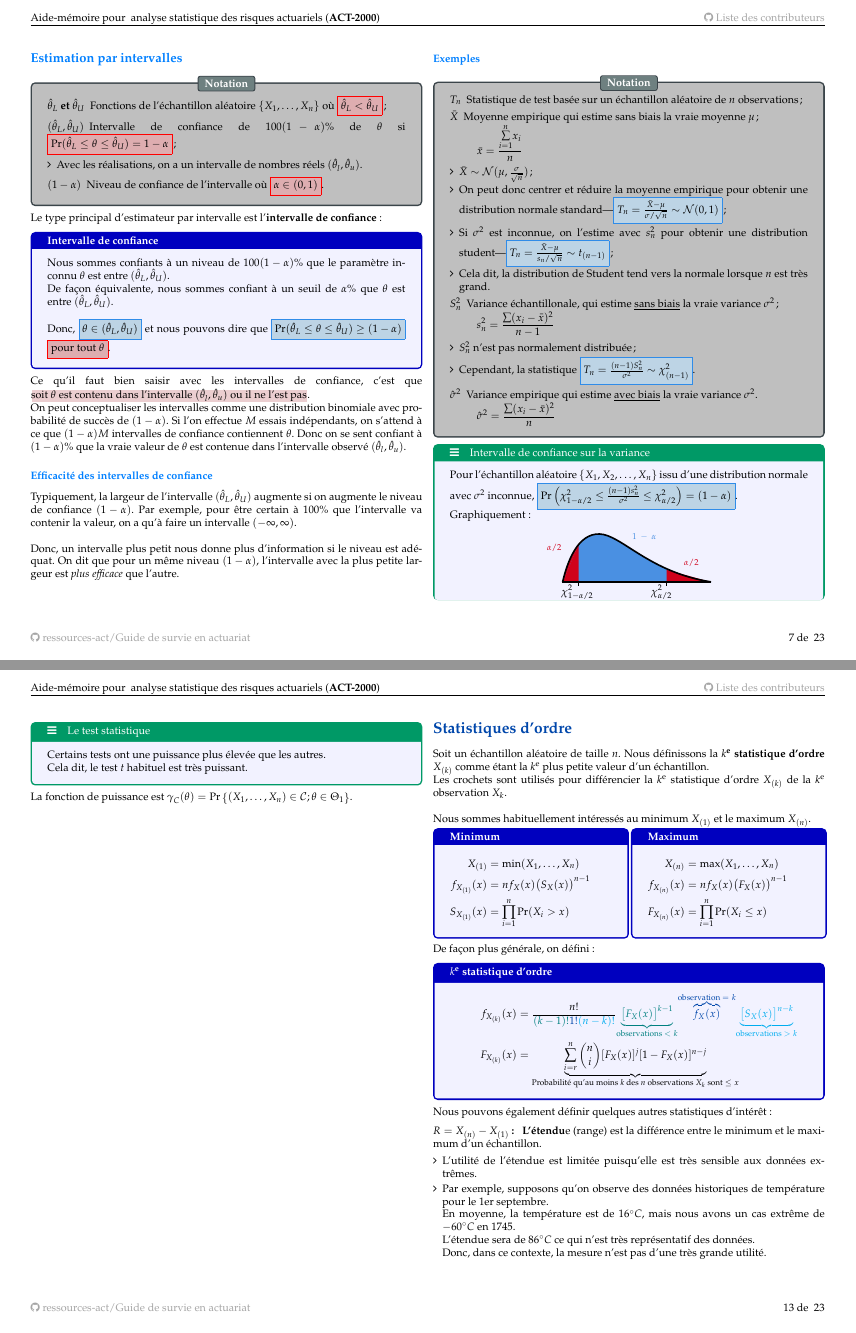
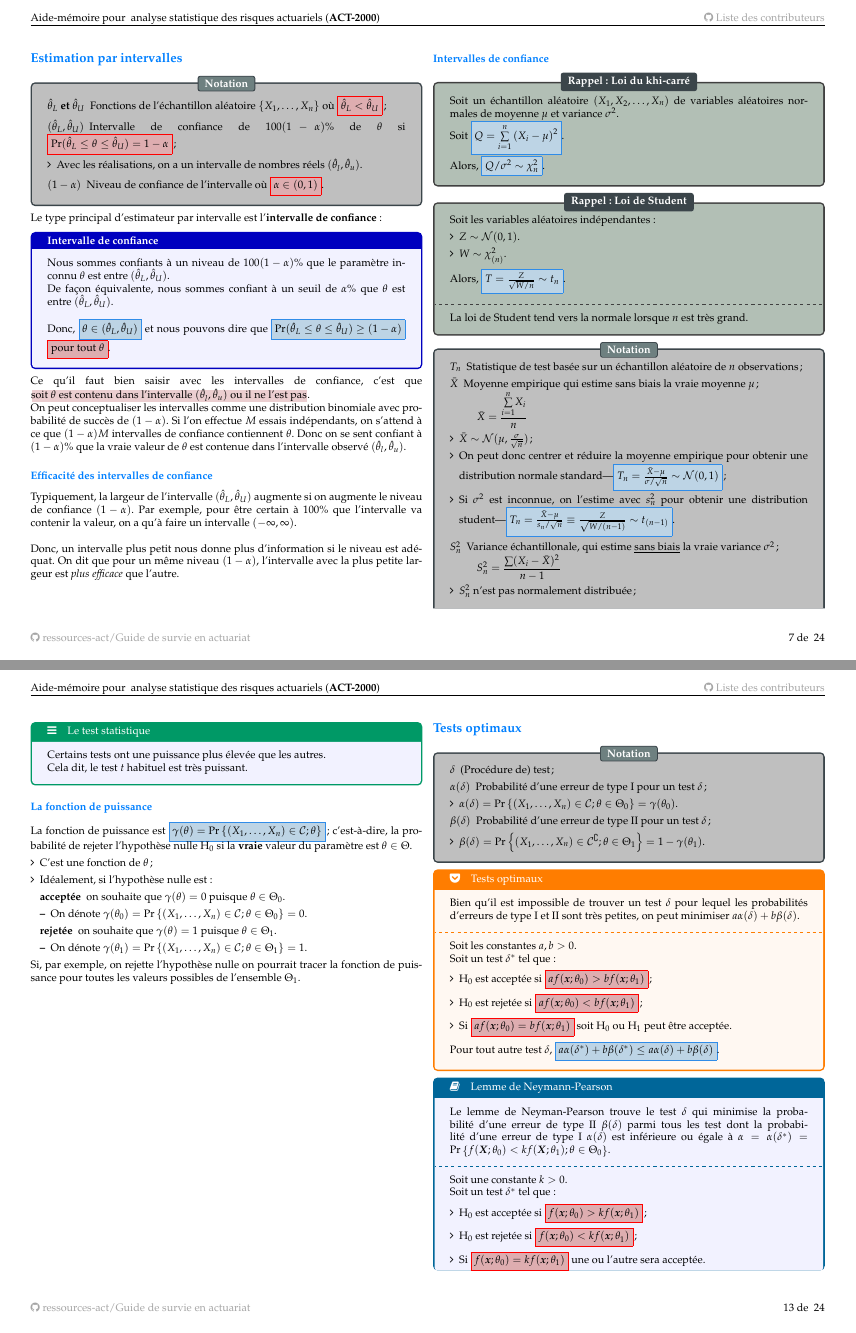
Before and after one commit to ressources-act/Guide_de_survie_en_actuariat, a LaTeX document (02_Cheatsheets/cheatsht-ACT2000.tex): pages 7 and 13 of 23 before the commit and pages 7 and 13 of 24 after it, joined at a grey line. Compiled offline with pdfLaTeX.

Commit message:
ACT-2000
## Ajouts
ACT-2000
+ Ajout de section sur les tests optimaux ;
+ Ajout de rappels sur la loi du khi-carré et de Student ;
+ Quelques modifications / ajouts sur les tests d'hypohtèses ;
+ Modifé liste des choses à inclure

```diff
--- a/02_Cheatsheets/cheatsht-ACT2000.tex
+++ b/02_Cheatsheets/cheatsht-ACT2000.tex
@@ -463,25 +463,46 @@ Typiquement, la largeur de l'intervalle $(\hat{\theta}_{L}, \hat{\theta}_{U})$ a
 
 Donc, un intervalle plus petit nous donne plus d'information si le niveau est adéquat. On dit que pour un même niveau $(1 - \alpha)$, l'intervalle avec la plus petite largeur est \textit{plus efficace} que l'autre.
 
-\subsubsection*{Exemples}
+\subsubsection*{Intervalles de confiance}
+
+\begin{rappel_enhanced}[Rappel : Loi du khi-carré]
+Soit un échantillon aléatoire $(X_{1}, X_{2}, \dots, X_{n})$ de variables aléatoires normales de moyenne $\mu$ et variance $\sigma^{2}$.\\
+Soit \lfbox[formula]{$Q	=	\sumz{n}{i	=	1}\left(X_{i}	-	\mu\right)^{2}$}.\\
+
+Alors, \lfbox[formula]{$Q/\sigma^{2} \sim \chi^{2}_{n}$}.
+\end{rappel_enhanced}
+
+\begin{rappel_enhanced}[Rappel : Loi de Student]
+Soit les variables aléatoires indépendantes :
+\begin{itemize}
+	\item	$Z \sim \mathcal{N}(0, 1)$.
+	\item	$W \sim \chi^{2}_{(n)}$.
+\end{itemize}
+
+Alors, \lfbox[formula]{$T	=	\frac{Z}{\sqrt{W/n}}	\sim	t_{n}$}.\\
+
+\tcbline
+
+La loi de Student tend vers la normale lorsque $n$ est très grand.
+\end{rappel_enhanced}
+
 \begin{distributions}[Notation]
 \begin{description}
 	\item[$T_{n}$]	Statistique de test basée sur un échantillon aléatoire de $n$ observations;
 	\item[$\bar{X}$]	Moyenne empirique qui estime sans biais la vraie moyenne $\mu$;
 		\begin{align*}
-		\bar{x}
-		&=	\frac{\sumz{n}{i = 1} x_{i}}{n}
+		\bar{X}
+		&=	\frac{\sumz{n}{i = 1} X_{i}}{n}
 		\end{align*}
 		\begin{itemize}
 		\item	$\bar{X}	\sim \mathcal{N}(\mu, \frac{\sigma}{\sqrt{n}})$;
 		\item	On peut donc centrer et réduire la moyenne empirique pour obtenir une distribution normale standard---\lfbox[formula]{$T_{n}	=	\frac{\bar{X} - \mu}{\sigma/\sqrt{n}} \sim \mathcal{N}(0, 1)$};
-		\item	Si $\sigma^{2}$ est inconnue, on l'estime avec $s^{2}_{n}$ pour obtenir une distribution student---\lfbox[formula]{$T_{n}	=	\frac{\bar{X} - \mu}{s_{n}/\sqrt{n}} \sim t_{(n - 1)}$};
-		\item	Cela dit, la distribution de Student tend vers la normale lorsque $n$ est très grand.
+		\item	Si $\sigma^{2}$ est inconnue, on l'estime avec $s^{2}_{n}$ pour obtenir une distribution student---\lfbox[formula]{$T_{n}	=	\frac{\bar{X} - \mu}{s_{n}/\sqrt{n}}	\equiv	\frac{Z}{\sqrt{W/(n - 1)}} \sim t_{(n - 1)}$}.
 		\end{itemize}
 	\item[$S_{n}^{2}$]	Variance échantillonale, qui estime \underline{sans biais} la vraie variance $\sigma^{2}$;
 		\begin{align*}
-			s^{2}_{n}
-			&=	\frac{\sum (x_{i} - \bar{x})^{2}}{n - 1}
+			S^{2}_{n}
+			&=	\frac{\sum (X_{i} - \bar{X})^{2}}{n - 1}
 		\end{align*}
 		\begin{itemize}
 		\item	$S^{2}_{n}$ n'est pas normalement distribuée;
@@ -1161,5 +1184,73 @@ Certains tests ont une puissance plus élevée que les autres. \\
 Cela dit, le test $t$ habituel est très puissant.
 \end{definitionNOHFILLsub}
 
-La fonction de puissance est $\gamma_{C}(\theta)	=	\Pr\left\{(X_{1}, \dots, X_{n}) \in \mathcal{C} ; \theta \in \Theta_{1} \right\}$.
-
+\subsubsection{La fonction de puissance}
+
+La fonction de puissance est \lfbox[formula]{$\gamma(\theta)	=	\Pr\left\{(X_{1}, \dots, X_{n}) \in \mathcal{C} ; \theta \right\}$} ; c'est-à-dire, la probabilité de rejeter l'hypothèse nulle $\mathrm{H}_{0}$ si la \textbf{vraie} valeur du paramètre est $\theta \in \Theta$.
+\begin{itemize}
+	\item	C'est une fonction de $\theta$ ;
+	\item	Idéalement, si l'hypothèse nulle est :
+		\begin{description}
+		\item[acceptée]	on souhaite que $\gamma(\theta)	=	0$ puisque $\theta \in \Theta_{0}$.
+			\begin{itemize}
+			\item	On dénote $\gamma(\theta_{0})	=	\Pr\left\{(X_{1}, \dots, X_{n}) \in \mathcal{C} ;  \theta \in \Theta_{0}\right\}	=	0$.
+			\end{itemize}
+		\item[rejetée]	on souhaite que $\gamma(\theta)	=	1$ puisque $\theta \in \Theta_{1}$.
+			\begin{itemize}
+			\item	On dénote $\gamma(\theta_{1})	=	\Pr\left\{(X_{1}, \dots, X_{n}) \in \mathcal{C} ; \theta \in \Theta_{1}\right\}	=	1$.
+			\end{itemize}
+		\end{description}
+\end{itemize}
+
+Si, par exemple, on rejette l'hypothèse nulle on pourrait tracer la fonction de puissance pour toutes les valeurs possibles de l'ensemble $\Theta_{1}$.
+
+
+%%
+%	\lfbox[formula]{$n \geq \left(\frac{z}{k - \mu_{1}}\right)^{2}\sigma^{2}$}.
+
+
+\columnbreak
+
+\subsection{Tests optimaux}
+\begin{distributions}[Notation]
+\begin{description}
+	\item[$\delta$]	(Procédure de) test ;
+	\item[$\alpha(\delta)$]	Probabilité d'une erreur de type I pour un test $\delta$ ;
+		\begin{itemize}
+		\item	$\alpha(\delta)	=	\Pr\left\{(X_{1}, \dots, X_{n}) \in \mathcal{C} ;  \theta \in \Theta_{0}\right\}	=	\gamma(\theta_{0})$.
+		\end{itemize}
+	\item[$\beta(\delta)$]	Probabilité d'une erreur de type II pour un test $\delta$ ;
+		\begin{itemize}
+		\item	$\beta(\delta)	=	\Pr\left\{(X_{1}, \dots, X_{n}) \in \mathcal{C}^{\complement} ;  \theta \in \Theta_{1}\right\}	=	1 - \gamma(\theta_{1})$.
+		\end{itemize}
+\end{description}
+\end{distributions}
+
+\begin{definitionNOHFILLprop}[Tests optimaux]
+Bien qu'il est impossible de trouver un test $\delta$ pour lequel les probabilités d'erreurs de type I et II sont très petites, on peut minimiser $a\alpha(\delta) + b\beta(\delta)$.
+
+\tcbline
+
+Soit les constantes $a, b > 0$.\\
+Soit un test $\delta^{*}$ tel que :
+\begin{itemize}
+	\item	 $\mathrm{H}_{0}$ est acceptée si \lfbox[conditions]{$af(\bm{x} ; \theta_{0})	>	bf(\bm{x} ; \theta_{1})$} ;
+	\item	 $\mathrm{H}_{0}$ est rejetée si \lfbox[conditions]{$af(\bm{x} ; \theta_{0})	<	bf(\bm{x} ; \theta_{1})$} ;
+	\item	Si \lfbox[conditions]{$af(\bm{x} ; \theta_{0})	=	bf(\bm{x} ; \theta_{1})$} soit $\mathrm{H}_{0}$ ou $\mathrm{H}_{1}$ peut être acceptée.
+\end{itemize}
+
+Pour tout autre test $\delta$, \lfbox[formula]{$a\alpha(\delta^{*}) + b\beta(\delta^{*})	\leq	a\alpha(\delta) + b\beta(\delta)$}.
+\end{definitionNOHFILLprop}
+
+\begin{definitionNOHFILL}[Lemme de Neymann-Pearson]
+Le lemme de Neyman-Pearson trouve le test $\delta$ qui minimise la probabilité d'une erreur de type II $\beta(\delta)$ parmi tous les test dont la probabilité d'une erreur de type I $\alpha(\delta)$ est inférieure ou égale à $\alpha	=	\alpha(\delta^{*})	=	\Pr\left\{ f(\bm{X} ; \theta_{0}) < k f(\bm{X} ; \theta_{1}) ; \theta \in \Theta_{0} \right\}$.
+
+\tcbline
+
+Soit une constante $k > 0$.\\
+Soit un test $\delta^{*}$ tel que :
+\begin{itemize}
+	\item	 $\mathrm{H}_{0}$ est acceptée si \lfbox[conditions]{$f(\bm{x} ; \theta_{0})	>	kf(\bm{x} ; \theta_{1})$} ;
+	\item	 $\mathrm{H}_{0}$ est rejetée si \lfbox[conditions]{$f(\bm{x} ; \theta_{0})	<	kf(\bm{x} ; \theta_{1})$} ;
+	\item	Si \lfbox[conditions]{$f(\bm{x} ; \theta_{0})	=	kf(\bm{x} ; \theta_{1})$} une ou l'autre sera acceptée.
+\end{itemize}
@@ -1166,23 +1262,47 @@ La fonction de puissance est $\gamma_{C}(\theta)	=	\Pr\left\{(X_{1}, \dots, X_{n
+\end{definitionNOHFILL}
+
+
+%\begin{definitionNOHFILLsub}[Sous la forme du ratio de vraisemblance]
+%Soit le \textbf{ratio de vraisemblance} \lfbox[formula]{$\frac{L(\theta_{1})}{L(\theta_{0})}	=	\frac{f(\bm{x} ; \theta_{1})}{f(\bm{x} ; \theta_{0})}$}.\\
+%
+%\tcbline
+%
+%Alors, le test $\delta$ au seuil $\alpha$ qui minimise la probabilité d'une erreur de type II $\beta(\delta)$ rejette $\mathrm{H}_{0}$ si : \lfbox[formula]{$\frac{L(\theta_{1})}{L(\theta_{0})}	>	\frac{1}{k}$}.
+%\end{definitionNOHFILLsub}
+%
+%
+%\begin{definitionNOHFILL}[Test uniformément le plus puissant]
+%Un test $\delta^{*}$ est le test \lfbox[imphl]{uniformément le plus puissant} au seuil $\alpha$ si :
+%\begin{enumerate}
+%	\item	\lfbox[conditions]{$\sup_{\theta \in \Theta_{0}} \gamma(\theta | \delta^{*}) \leq \alpha$}, et si
+%	\item	pour tout autre test $\delta$ tel que \lfbox[conditions]{$\sup_{\theta \in \Theta_{0}} \gamma(\theta | \delta) \leq \alpha$}.
+%\end{enumerate}
+%Alors, \lfbox[formula]{$\gamma(\theta \in \Theta_{1} | \delta) \leq \gamma(\theta \in \Theta_{1} | \delta^{*})$}.
+%
+%\begin{itemize}
+%	\item	En anglais, c'est le test \og \textit{uniformly most powerful (UMP)} \fg{}
+%\end{itemize}
+%\end{definitionNOHFILL}
 
 %%%%%%%%	%%%%	%%%%	%%%%	%%%%	%%%%	%%%%	%%%%	%%%%
 %%%%		À rajouter éventuellement	%%%%
 %%%%%%%%	%%%%	%%%%	%%%%	%%%%	%%%%	%%%%	%%%%	%%%%
 
 %\subsection{Tests d'hypothèses}
-%%	Contenu à y inclure
-%	Hypothèse nulle et alternative
-%	Statistique de test
-%	Région de réjection
-%	Erreurs de type I et II
+%	Contenu à y inclure
+%%%	Hypothèse nulle et alternative
+%%%	Statistique de test
+%%%	Région de réjection
+%%%	Erreurs de type I et II
 %		Tests optimaux
 %		Lemme de Neymann-Pearson
 %		Ratio de vraisemblance
-%	Valeurs critique et seuil observé
-%	Test unilatéral et bilatéral
-%%		mentionner que unilat peut être "dangereux"
-%	La valeur p
+%%%	Valeurs critique et seuil observé
+%%%	Test unilatéral et bilatéral
+%		mentionner que unilat peut être "dangereux"
+%%%	La valeur p
 %
-%	Test uniformément le plus puissant, alias Uniformely Most Powerful (UMP)
+%%	Test uniformément le plus puissant, alias Uniformely Most Powerful (UMP)
 %	Tests échantillons normaux
 %		Test T
 %			Unilatéral (test, taille, puissance, seuil observé, IC)
```
Also changed, not shown: 02_Cheatsheets/cheatsht-ACT2000.pdf, 02_Cheatsheets/cheatsht-ACT2000.tex (21 more changed lines).
